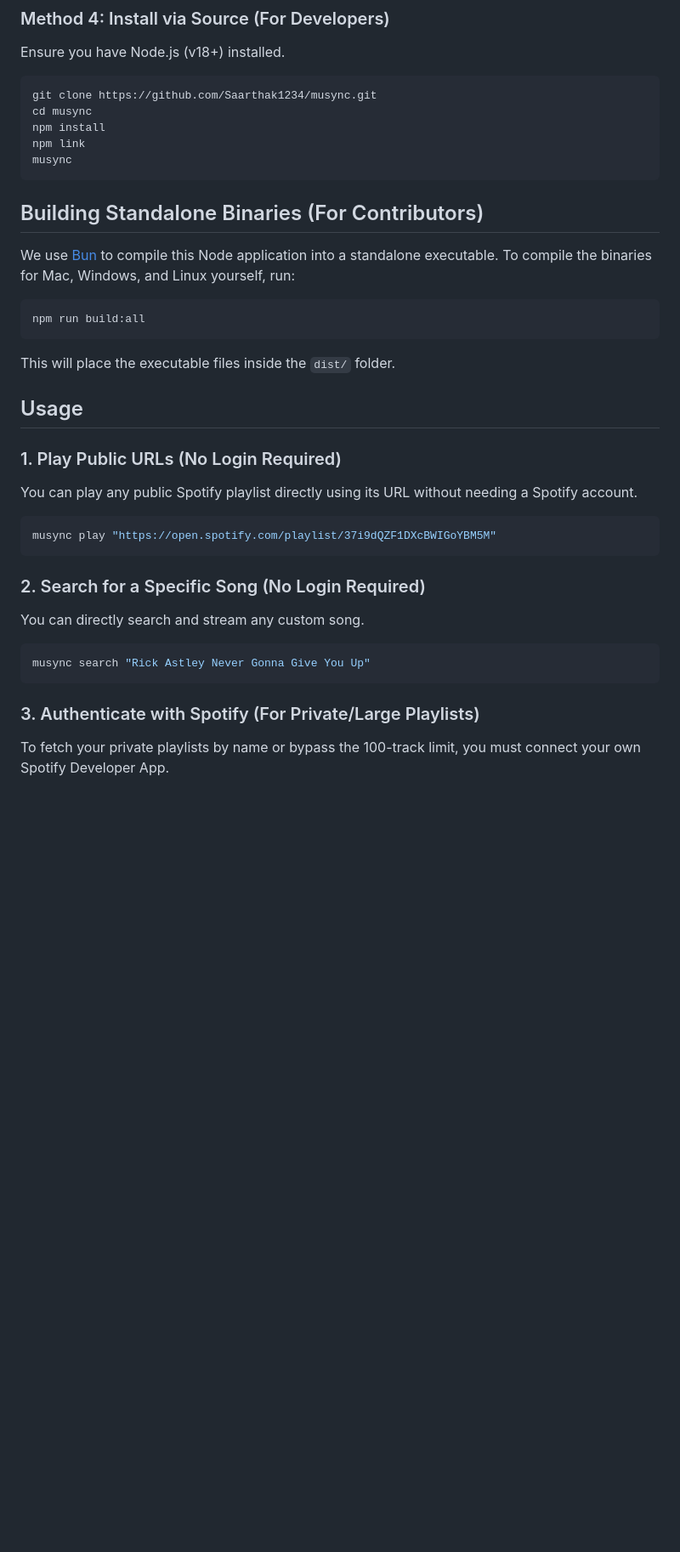
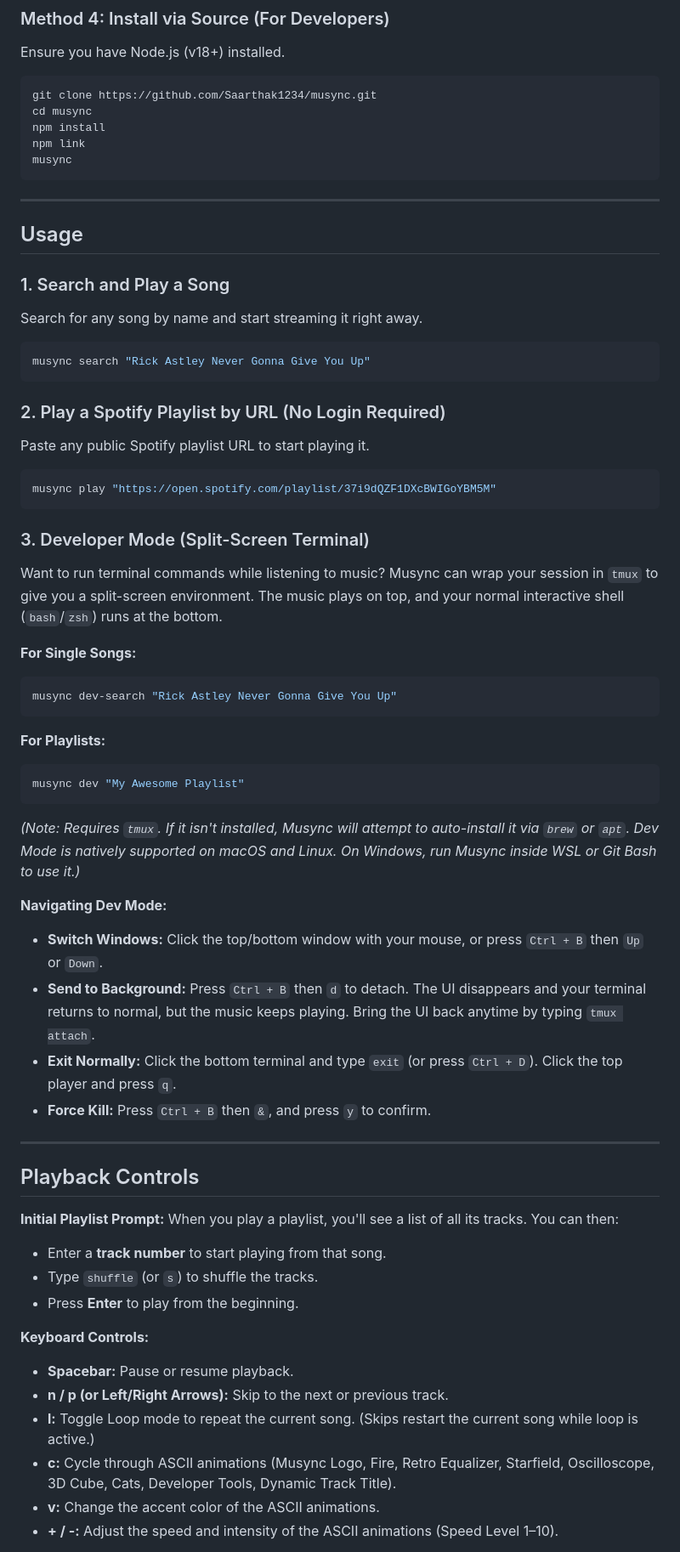
Before and after one commit to Saarthak1234/musync, a Markdown page: README.md, the part around one of its changes. Shown at 85% size. Rendered like a GitHub page; blank space fills up the shorter version.

````diff
--- a/README.md
+++ b/README.md
@@ -63,27 +67,58 @@ npm link
 musync
 ```
 
-## Building Standalone Binaries (For Contributors)
-We use [Bun](https://bun.sh) to compile this Node application into a standalone executable.
-To compile the binaries for Mac, Windows, and Linux yourself, run:
-```bash
-npm run build:all
-```
-This will place the executable files inside the `dist/` folder.
+---
 
 ## Usage
 
-### 1. Play Public URLs (No Login Required)
-You can play any public Spotify playlist directly using its URL without needing a Spotify account.
+### 1. Search and Play a Song
+Search for any song by name and start streaming it right away.
+```bash
+musync search "Rick Astley Never Gonna Give You Up"
+```
+
+### 2. Play a Spotify Playlist by URL (No Login Required)
+Paste any public Spotify playlist URL to start playing it.
 ```bash
 musync play "https://open.spotify.com/playlist/37i9dQZF1DXcBWIGoYBM5M"
 ```
 
-### 2. Search for a Specific Song (No Login Required)
-You can directly search and stream any custom song.
+### 3. Developer Mode (Split-Screen Terminal)
+Want to run terminal commands while listening to music? Musync can wrap your session in `tmux` to give you a split-screen environment. The music plays on top, and your normal interactive shell (`bash`/`zsh`) runs at the bottom.
+
+**For Single Songs:**
 ```bash
-musync search "Rick Astley Never Gonna Give You Up"
+musync dev-search "Rick Astley Never Gonna Give You Up"
 ```
 
-### 3. Authenticate with Spotify (For Private/Large Playlists)
-To fetch your private playlists by name or bypass the 100-track limit, you must connect your own Spotify Developer App.
+**For Playlists:**
+```bash
+musync dev "My Awesome Playlist"
+```
+
+*(Note: Requires `tmux`. If it isn't installed, Musync will attempt to auto-install it via `brew` or `apt`. Dev Mode is natively supported on macOS and Linux. On Windows, run Musync inside WSL or Git Bash to use it.)*
+
+**Navigating Dev Mode:**
+- **Switch Windows:** Click the top/bottom window with your mouse, or press `Ctrl + B` then `Up` or `Down`.
+- **Send to Background:** Press `Ctrl + B` then `d` to detach. The UI disappears and your terminal returns to normal, but the music keeps playing. Bring the UI back anytime by typing `tmux attach`.
+- **Exit Normally:** Click the bottom terminal and type `exit` (or press `Ctrl + D`). Click the top player and press `q`.
+- **Force Kill:** Press `Ctrl + B` then `&`, and press `y` to confirm.
+
+---
+
+## Playback Controls
+
+**Initial Playlist Prompt:**
+When you play a playlist, you'll see a list of all its tracks. You can then:
+- Enter a **track number** to start playing from that song.
+- Type `shuffle` (or `s`) to shuffle the tracks.
+- Press **Enter** to play from the beginning.
+
+**Keyboard Controls:**
+- **Spacebar:** Pause or resume playback.
+- **n / p (or Left/Right Arrows):** Skip to the next or previous track.
+- **l:** Toggle Loop mode to repeat the current song. (Skips restart the current song while loop is active.)
+- **c:** Cycle through ASCII animations (Musync Logo, Fire, Retro Equalizer, Starfield, Oscilloscope, 3D Cube, Cats, Developer Tools, Dynamic Track Title).
+- **v:** Change the accent color of the ASCII animations.
+- **+ / -:** Adjust the speed and intensity of the ASCII animations (Speed Level 1–10).
+
````
Also changed, not shown: other parts of README.md (+66 -72 lines).
